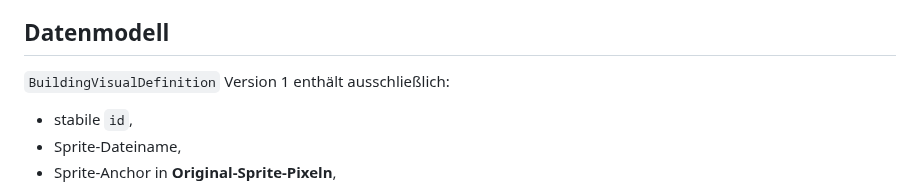
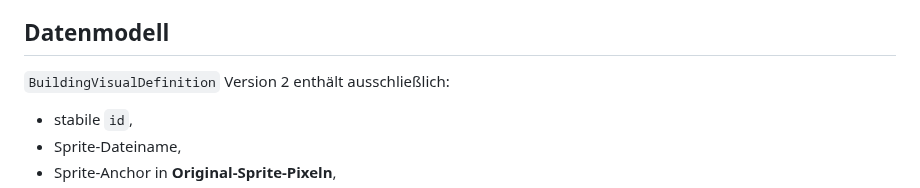
Before and after one commit to weidmanngabriel/civilizations-poc, a Markdown page: building-editor/architecture.md, the part around the change. GitHub-like rendering.

Commit message:
Document visual schema v2

```diff
--- a/building-editor/architecture.md
+++ b/building-editor/architecture.md
@@ -22,7 +22,7 @@ Der Editor importiert die gemeinsame Kartenprojektion und Hex-Geometrie aus `src
 
 ## Datenmodell
 
-`BuildingVisualDefinition` Version 1 enthält ausschließlich:
+`BuildingVisualDefinition` Version 2 enthält ausschließlich:
 
 - stabile `id`,
 - Sprite-Dateiname,
```
